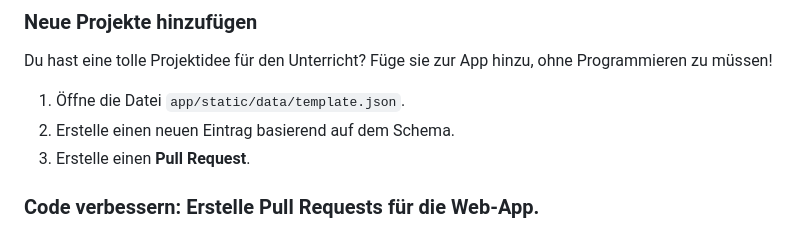
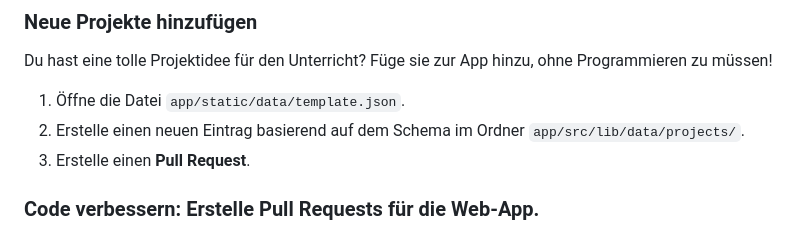
Before and after one commit to THK-ADV/coding-culture, a Markdown page: README.md, the part around the change. GitHub-like rendering.

```diff
--- a/README.md
+++ b/README.md
@@ -94,7 +94,7 @@ Wir freuen uns über Beiträge! Da dieses Projekt als Open Educational Resource
 ### Neue Projekte hinzufügen
 Du hast eine tolle Projektidee für den Unterricht? Füge sie zur App hinzu, ohne Programmieren zu müssen!
 1.  Öffne die Datei `app/static/data/template.json`.
-2.  Erstelle einen neuen Eintrag basierend auf dem Schema.
+2.  Erstelle einen neuen Eintrag basierend auf dem Schema im Ordner `app/src/lib/data/projects/`.
 3.  Erstelle einen **Pull Request**.
 
 ### Code verbessern: Erstelle Pull Requests für die Web-App.
```
